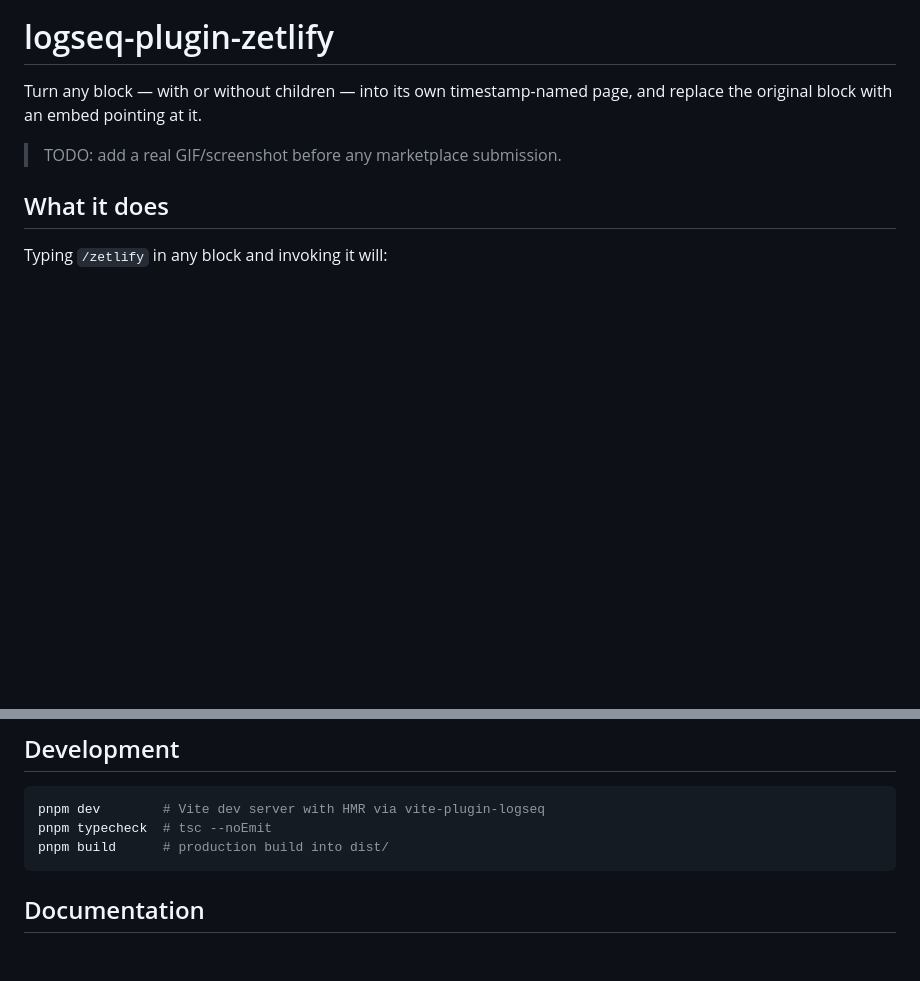
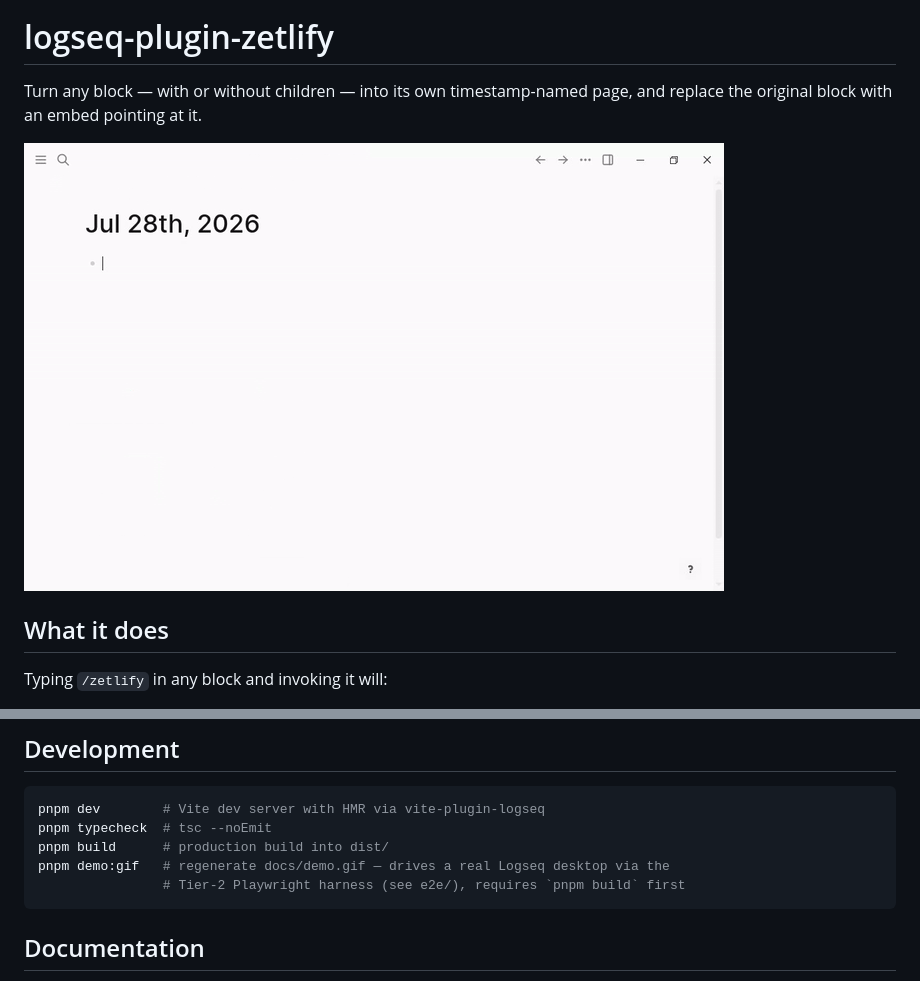
Before and after one commit to rvalledorjr/logseq-plugin-zetlify, a Markdown page: README.md, 2 parts joined by grey strips. Drawn GitHub-style; pictures changed too: docs/demo.gif (added); blank space fills up the shorter version.

````diff
--- a/README.md
+++ b/README.md
@@ -3,7 +3,7 @@
 Turn any block — with or without children — into its own timestamp-named page,
 and replace the original block with an embed pointing at it.
 
-> TODO: add a real GIF/screenshot before any marketplace submission.
+![Zetlify demo: typing /zetlify on a block turns it into an embed pointing at a new timestamp-named page](docs/demo.gif)
 
 ## What it does
 
@@ -36,6 +36,8 @@ Two rapid invocations are guaranteed to never collide on the same page name.
 pnpm dev        # Vite dev server with HMR via vite-plugin-logseq
 pnpm typecheck  # tsc --noEmit
 pnpm build      # production build into dist/
+pnpm demo:gif   # regenerate docs/demo.gif — drives a real Logseq desktop via the
+                # Tier-2 Playwright harness (see e2e/), requires `pnpm build` first
 ```
 
 ## Documentation
````
Also changed, not shown: 4 other files.
